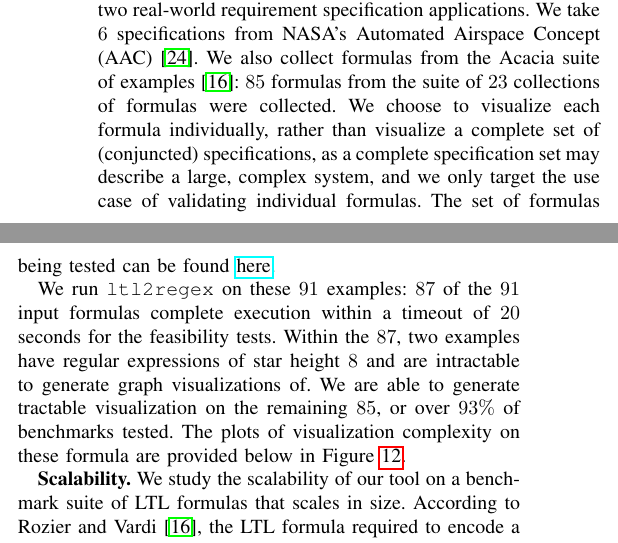
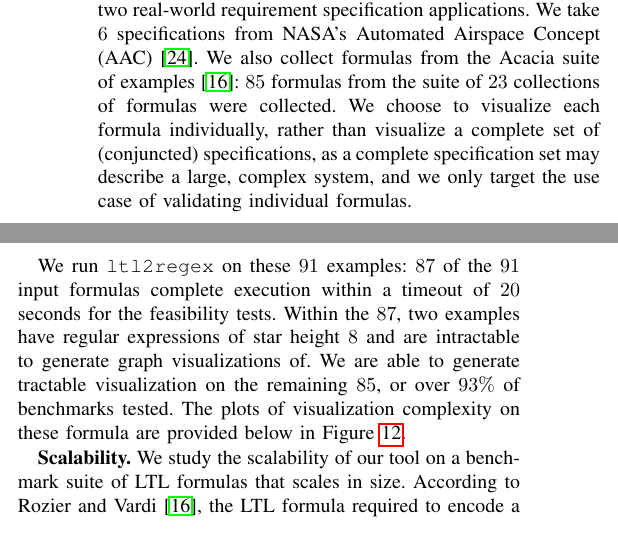
Before and after one commit to runmingl/ltl-explainability, a LaTeX paper (paper/main.tex): two parts of the columns of page 8 of 11, joined at a grey line, cut so that both start at the same text. Compiled offline with pdfLaTeX; a missing font is replaced by an installed copy or a similar font; a LaTeX package or settings file that is missing is left out.

Commit message:
replace href with words

```diff
--- a/paper/main.tex
+++ b/paper/main.tex
@@ -1332,7 +1332,7 @@ We use timeline length as a proxy for size of our timeline visualization graphs.
 {\bf Feasibility.}
 We study the feasibility of our tool on a benchmark suite of LTL formulas gathered from real world use cases.
 %
-We gather a test suite totalling 91 formulas from two real-world requirement specification applications. We take $6$ specifications from NASA's Automated Airspace Concept (AAC)~\cite{GCMTR16}. We also collect formulas from the Acacia suite of examples~\cite{RV10}: $85$ formulas from the suite of $23$ collections of formulas were collected. We choose to visualize each formula individually, rather than visualize a complete set of (conjuncted) specifications, as a complete specification set may describe a large, complex system, and we only target the use case of validating individual formulas. The set of formulas being tested can be found \href{https://github.com/EULIR/ltl-explainability/blob/main/ltl-formulas/benchmark-ltls.txt}{here}.
+We gather a test suite totalling 91 formulas from two real-world requirement specification applications. We take $6$ specifications from NASA's Automated Airspace Concept (AAC)~\cite{GCMTR16}. We also collect formulas from the Acacia suite of examples~\cite{RV10}: $85$ formulas from the suite of $23$ collections of formulas were collected. We choose to visualize each formula individually, rather than visualize a complete set of (conjuncted) specifications, as a complete specification set may describe a large, complex system, and we only target the use case of validating individual formulas.
 
 We run \texttt{ltl2regex} on these $91$ examples: $87$ of the $91$ input formulas complete execution within a timeout of $20$ seconds for the feasibility tests. Within the $87$, two examples have regular expressions of star height $8$ and are intractable to generate graph visualizations of. We are able to generate tractable visualization on the remaining $85$, or over $93\%$ of benchmarks tested. The plots of visualization complexity on these formula are provided below in \cref{fig:real-world}.
 
@@ -1348,7 +1348,7 @@ We run \texttt{ltl2regex} on these $91$ examples: $87$ of the $91$ input formula
 
 %\paragraph{Scalability}
 {\bf Scalability.}
-We study the scalability of our tool on a benchmark suite of LTL formulas that scales in size. According to Rozier and Vardi~\cite{RV10}, the LTL formula required to encode a $n$-bit binary counter scales in size as $n$ gets larger. Therefore the benchmark for scalability consists of LTL formulas that describe $n$-bit counters. \cref{fig:scalability} shows that the timeline length grows approximately exponentially with the number of bits in the counter, which matches the result in Rozier and Vardi~\cite{RV10}. The set of formulas being tested can be found \href{https://github.com/EULIR/ltl-explainability/tree/main/ltl-formulas/binary_counter}{here}.
+We study the scalability of our tool on a benchmark suite of LTL formulas that scales in size. According to Rozier and Vardi~\cite{RV10}, the LTL formula required to encode a $n$-bit binary counter scales in size as $n$ gets larger. Therefore the benchmark for scalability consists of LTL formulas that describe $n$-bit counters. \cref{fig:scalability} shows that the timeline length grows approximately exponentially with the number of bits in the counter, which matches the result in Rozier and Vardi~\cite{RV10}.
 
 In \cref{fig:scalability}, the $x$-axis ranges from $1$ to $6$, after which point it hits the $30$ seconds timeout we set for the scalability tests, as the timeline length grows exponentially fast.
 
```
Also changed, not shown: paper/main.tex (4 more changed lines).
